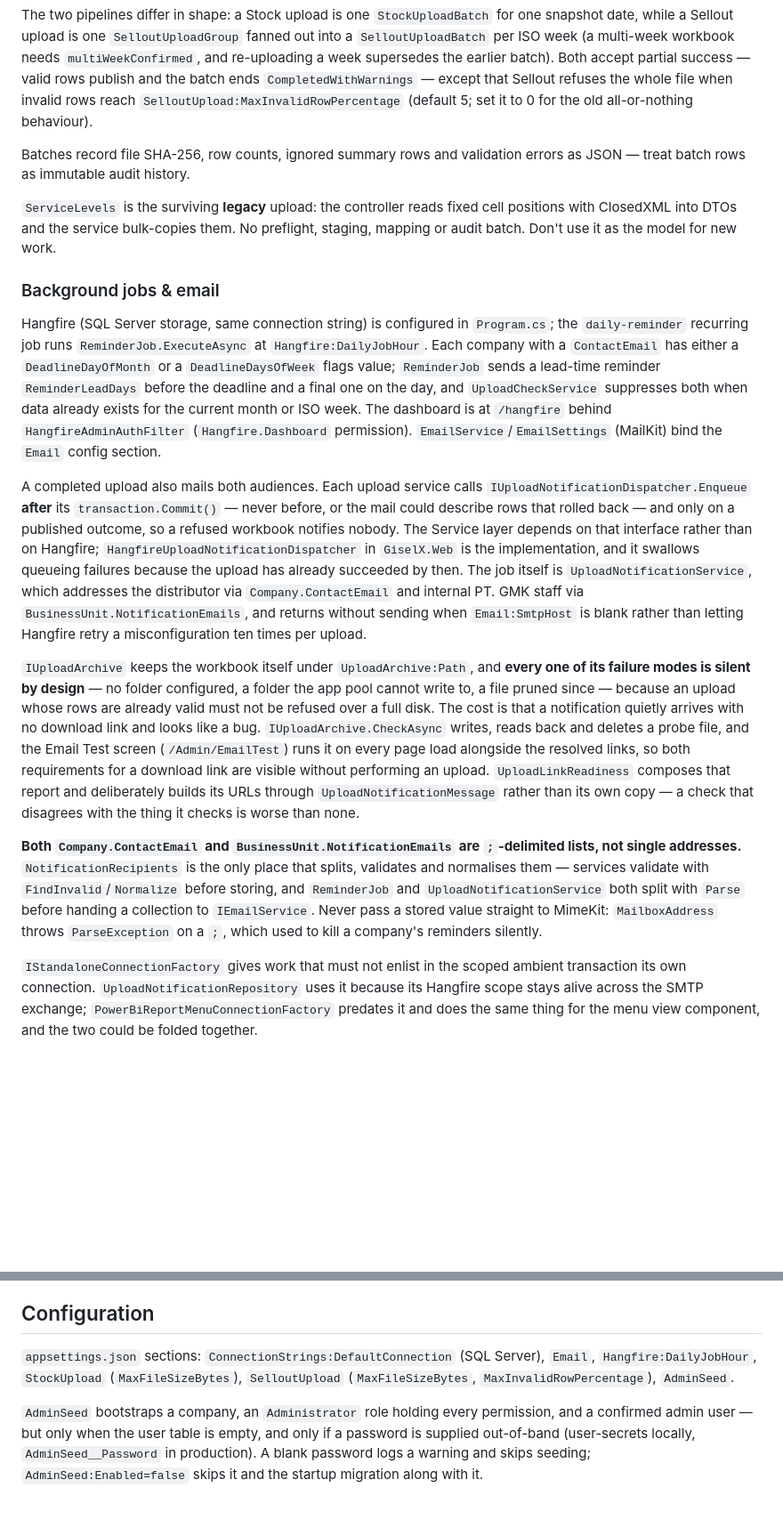
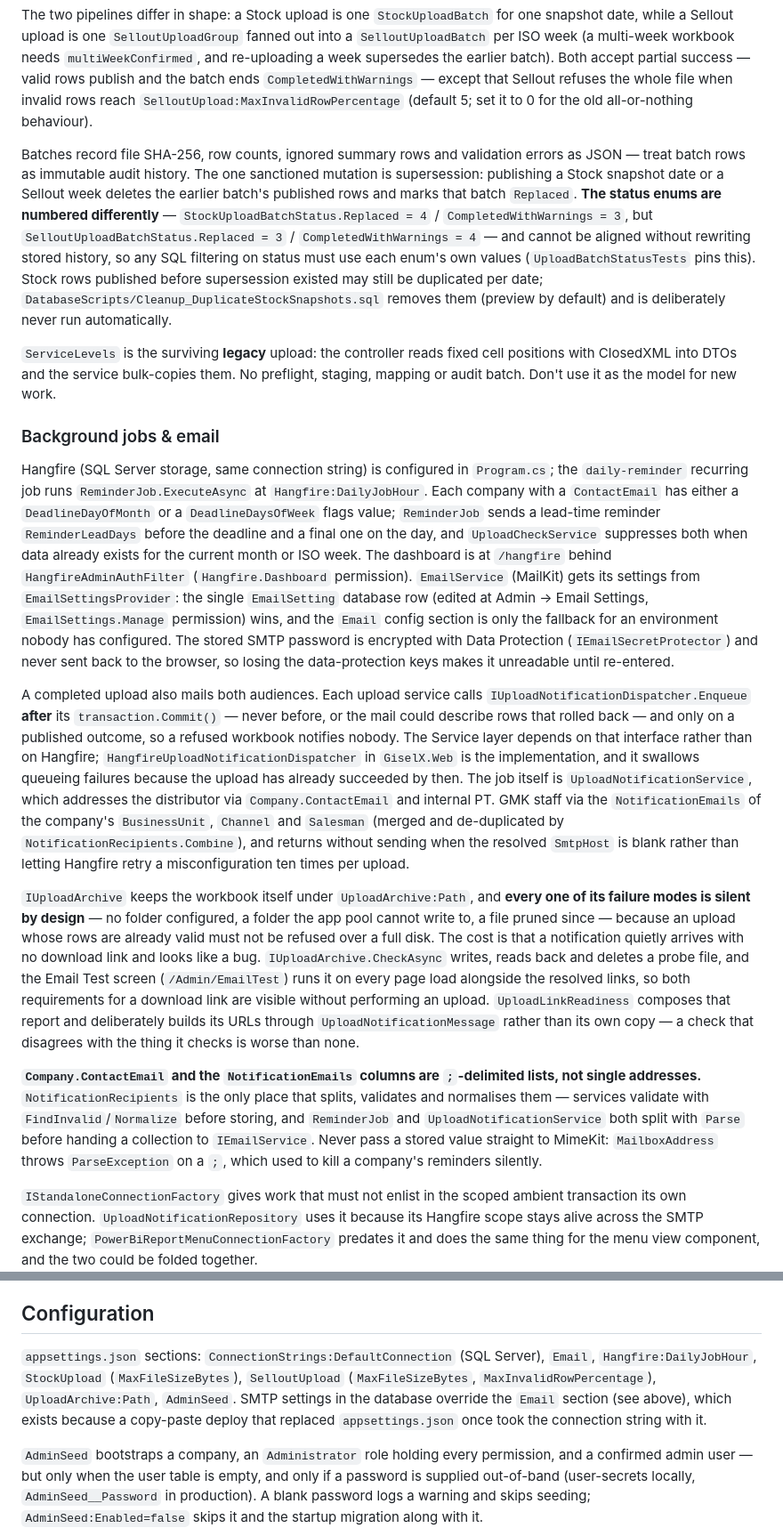
Before and after one commit to miraquel/GiselX, a Markdown page: CLAUDE.md, 2 parts joined by grey strips. Shown at 89% size. Rendered like a GitHub page; blank space fills up the shorter version.

Commit message:
docs: bring CLAUDE.md up to date with the email and supersession work
CLAUDE.md was written before several commits on this branch changed the
behaviour it describes, and in three places it now pointed a reader at the
wrong thing.

It said MailKit reads the Email section of appsettings.json. SMTP settings
now live in the EmailSetting row edited at Admin → Email Settings, which wins
over appsettings; the section is only a fallback. A reader following the old
text would edit a file that has no effect once the screen has been saved. The
stored password is protected with Data Protection, which is recorded because
losing those keys makes it unreadable.

It said internal upload notifications go to the Business Unit's list. They
now go to the merged, de-duplicated lists of the Business Unit, Channel and
Salesman, and the warning about ';'-delimited columns now covers all of them.

It said batch rows are immutable. Re-publishing a Stock snapshot date or a
Sellout week now deletes the earlier batch's rows and marks it Replaced — and
the two status enums number Replaced and CompletedWithWarnings the opposite
way round, which a report filtering on status gets wrong silently. Both are
now written down, along with the cleanup script for Stock duplicates that
predate the fix.

It also notes that Reporting_StockAndSellout.sql and
Cleanup_DuplicateStockSnapshots.sql sit in DatabaseScripts but are not
migration mirrors and do not follow that folder's rules, and lists the
UploadArchive:Path setting that was missing from the configuration section.

Documentation only; each statement was checked against the current source
(EmailSettingsProvider, UploadNotificationService, both status enums) rather
than against commit messages alone.

Co-Authored-By: Claude Opus 5.5 <noreply@anthropic.com>

```diff
--- a/CLAUDE.md
+++ b/CLAUDE.md
@@ -79,19 +79,19 @@ The two staging-based upload flows mirror each other and are the bulk of the bus
 
 The two pipelines differ in shape: a Stock upload is one `StockUploadBatch` for one snapshot date, while a Sellout upload is one `SelloutUploadGroup` fanned out into a `SelloutUploadBatch` per ISO week (a multi-week workbook needs `multiWeekConfirmed`, and re-uploading a week supersedes the earlier batch). Both accept partial success — valid rows publish and the batch ends `CompletedWithWarnings` — except that Sellout refuses the whole file when invalid rows reach `SelloutUpload:MaxInvalidRowPercentage` (default 5; set it to 0 for the old all-or-nothing behaviour).
 
-Batches record file SHA-256, row counts, ignored summary rows and validation errors as JSON — treat batch rows as immutable audit history.
+Batches record file SHA-256, row counts, ignored summary rows and validation errors as JSON — treat batch rows as immutable audit history. The one sanctioned mutation is supersession: publishing a Stock snapshot date or a Sellout week deletes the earlier batch's published rows and marks that batch `Replaced`. **The status enums are numbered differently** — `StockUploadBatchStatus.Replaced = 4` / `CompletedWithWarnings = 3`, but `SelloutUploadBatchStatus.Replaced = 3` / `CompletedWithWarnings = 4` — and cannot be aligned without rewriting stored history, so any SQL filtering on status must use each enum's own values (`UploadBatchStatusTests` pins this). Stock rows published before supersession existed may still be duplicated per date; `DatabaseScripts/Cleanup_DuplicateStockSnapshots.sql` removes them (preview by default) and is deliberately never run automatically.
 
 `ServiceLevels` is the surviving **legacy** upload: the controller reads fixed cell positions with ClosedXML into DTOs and the service bulk-copies them. No preflight, staging, mapping or audit batch. Don't use it as the model for new work.
 
 ### Background jobs & email
 
-Hangfire (SQL Server storage, same connection string) is configured in `Program.cs`; the `daily-reminder` recurring job runs `ReminderJob.ExecuteAsync` at `Hangfire:DailyJobHour`. Each company with a `ContactEmail` has either a `DeadlineDayOfMonth` or a `DeadlineDaysOfWeek` flags value; `ReminderJob` sends a lead-time reminder `ReminderLeadDays` before the deadline and a final one on the day, and `UploadCheckService` suppresses both when data already exists for the current month or ISO week. The dashboard is at `/hangfire` behind `HangfireAdminAuthFilter` (`Hangfire.Dashboard` permission). `EmailService`/`EmailSettings` (MailKit) bind the `Email` config section.
+Hangfire (SQL Server storage, same connection string) is configured in `Program.cs`; the `daily-reminder` recurring job runs `ReminderJob.ExecuteAsync` at `Hangfire:DailyJobHour`. Each company with a `ContactEmail` has either a `DeadlineDayOfMonth` or a `DeadlineDaysOfWeek` flags value; `ReminderJob` sends a lead-time reminder `ReminderLeadDays` before the deadline and a final one on the day, and `UploadCheckService` suppresses both when data already exists for the current month or ISO week. The dashboard is at `/hangfire` behind `HangfireAdminAuthFilter` (`Hangfire.Dashboard` permission). `EmailService` (MailKit) gets its settings from `EmailSettingsProvider`: the single `EmailSetting` database row (edited at Admin → Email Settings, `EmailSettings.Manage` permission) wins, and the `Email` config section is only the fallback for an environment nobody has configured. The stored SMTP password is encrypted with Data Protection (`IEmailSecretProtector`) and never sent back to the browser, so losing the data-protection keys makes it unreadable until re-entered.
 
-A completed upload also mails both audiences. Each upload service calls `IUploadNotificationDispatcher.Enqueue` **after** its `transaction.Commit()` — never before, or the mail could describe rows that rolled back — and only on a published outcome, so a refused workbook notifies nobody. The Service layer depends on that interface rather than on Hangfire; `HangfireUploadNotificationDispatcher` in `GiselX.Web` is the implementation, and it swallows queueing failures because the upload has already succeeded by then. The job itself is `UploadNotificationService`, which addresses the distributor via `Company.ContactEmail` and internal PT. GMK staff via `BusinessUnit.NotificationEmails`, and returns without sending when `Email:SmtpHost` is blank rather than letting Hangfire retry a misconfiguration ten times per upload.
+A completed upload also mails both audiences. Each upload service calls `IUploadNotificationDispatcher.Enqueue` **after** its `transaction.Commit()` — never before, or the mail could describe rows that rolled back — and only on a published outcome, so a refused workbook notifies nobody. The Service layer depends on that interface rather than on Hangfire; `HangfireUploadNotificationDispatcher` in `GiselX.Web` is the implementation, and it swallows queueing failures because the upload has already succeeded by then. The job itself is `UploadNotificationService`, which addresses the distributor via `Company.ContactEmail` and internal PT. GMK staff via the `NotificationEmails` of the company's `BusinessUnit`, `Channel` and `Salesman` (merged and de-duplicated by `NotificationRecipients.Combine`), and returns without sending when the resolved `SmtpHost` is blank rather than letting Hangfire retry a misconfiguration ten times per upload.
 
 `IUploadArchive` keeps the workbook itself under `UploadArchive:Path`, and **every one of its failure modes is silent by design** — no folder configured, a folder the app pool cannot write to, a file pruned since — because an upload whose rows are already valid must not be refused over a full disk. The cost is that a notification quietly arrives with no download link and looks like a bug. `IUploadArchive.CheckAsync` writes, reads back and deletes a probe file, and the Email Test screen (`/Admin/EmailTest`) runs it on every page load alongside the resolved links, so both requirements for a download link are visible without performing an upload. `UploadLinkReadiness` composes that report and deliberately builds its URLs through `UploadNotificationMessage` rather than its own copy — a check that disagrees with the thing it checks is worse than none.
 
-**Both `Company.ContactEmail` and `BusinessUnit.NotificationEmails` are `;`-delimited lists, not single addresses.** `NotificationRecipients` is the only place that splits, validates and normalises them — services validate with `FindInvalid`/`Normalize` before storing, and `ReminderJob` and `UploadNotificationService` both split with `Parse` before handing a collection to `IEmailService`. Never pass a stored value straight to MimeKit: `MailboxAddress` throws `ParseException` on a `;`, which used to kill a company's reminders silently.
+**`Company.ContactEmail` and the `NotificationEmails` columns are `;`-delimited lists, not single addresses.** `NotificationRecipients` is the only place that splits, validates and normalises them — services validate with `FindInvalid`/`Normalize` before storing, and `ReminderJob` and `UploadNotificationService` both split with `Parse` before handing a collection to `IEmailService`. Never pass a stored value straight to MimeKit: `MailboxAddress` throws `ParseException` on a `;`, which used to kill a company's reminders silently.
 
 `IStandaloneConnectionFactory` gives work that must not enlist in the scoped ambient transaction its own connection. `UploadNotificationRepository` uses it because its Hangfire scope stays alive across the SMTP exchange; `PowerBiReportMenuConnectionFactory` predates it and does the same thing for the menu view component, and the two could be folded together.
 
@@ -115,7 +117,7 @@ Anything written by hand rather than generated by EF must bracket the identity s
 
 ## Configuration
 
-`appsettings.json` sections: `ConnectionStrings:DefaultConnection` (SQL Server), `Email`, `Hangfire:DailyJobHour`, `StockUpload` (`MaxFileSizeBytes`), `SelloutUpload` (`MaxFileSizeBytes`, `MaxInvalidRowPercentage`), `AdminSeed`.
+`appsettings.json` sections: `ConnectionStrings:DefaultConnection` (SQL Server), `Email`, `Hangfire:DailyJobHour`, `StockUpload` (`MaxFileSizeBytes`), `SelloutUpload` (`MaxFileSizeBytes`, `MaxInvalidRowPercentage`), `UploadArchive:Path`, `AdminSeed`. SMTP settings in the database override the `Email` section (see above), which exists because a copy-paste deploy that replaced `appsettings.json` once took the connection string with it.
 
 `AdminSeed` bootstraps a company, an `Administrator` role holding every permission, and a confirmed admin user — but only when the user table is empty, and only if a password is supplied out-of-band (user-secrets locally, `AdminSeed__Password` in production). A blank password logs a warning and skips seeding; `AdminSeed:Enabled=false` skips it and the startup migration along with it.
 
```
Also changed, not shown: other parts of CLAUDE.md (+2 -0 lines).
